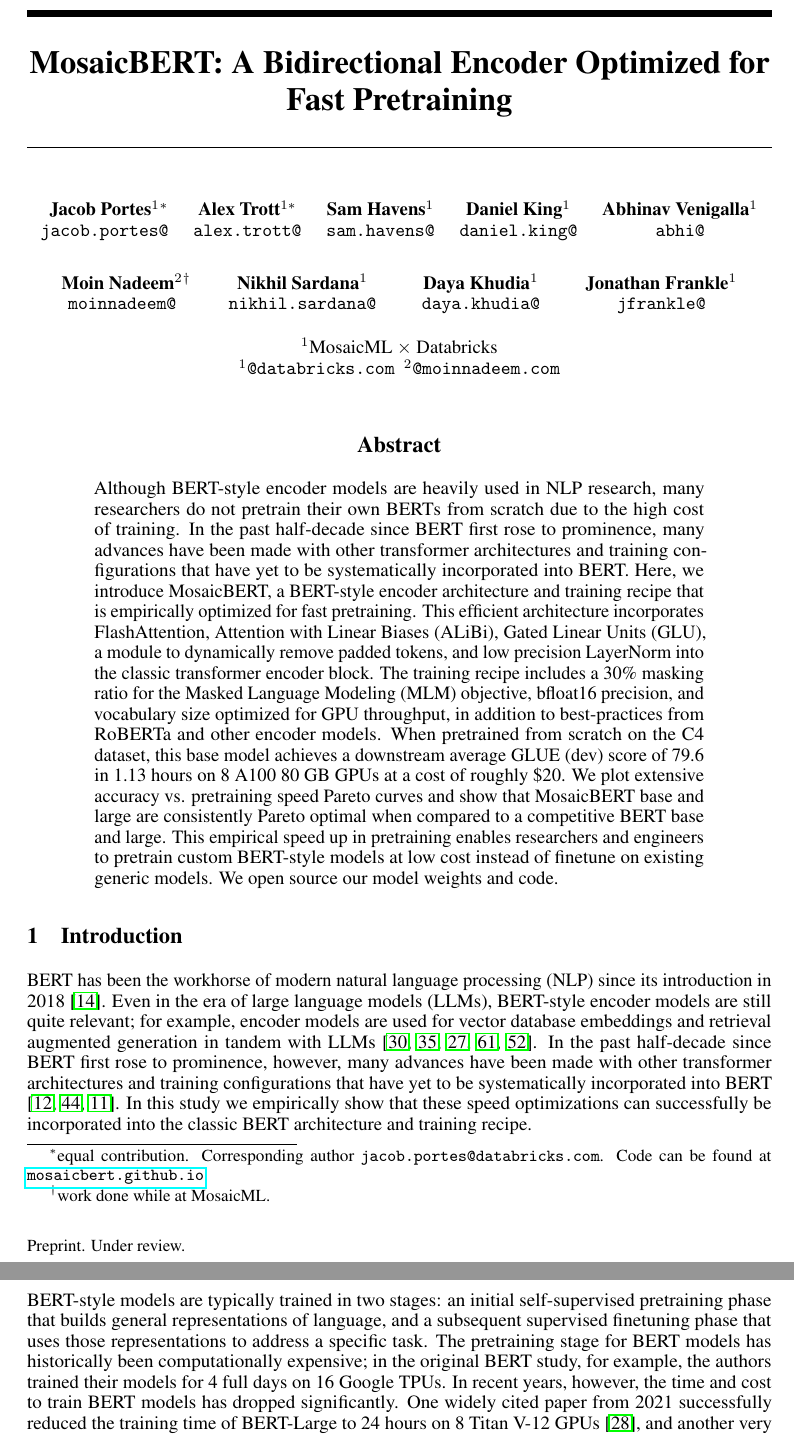
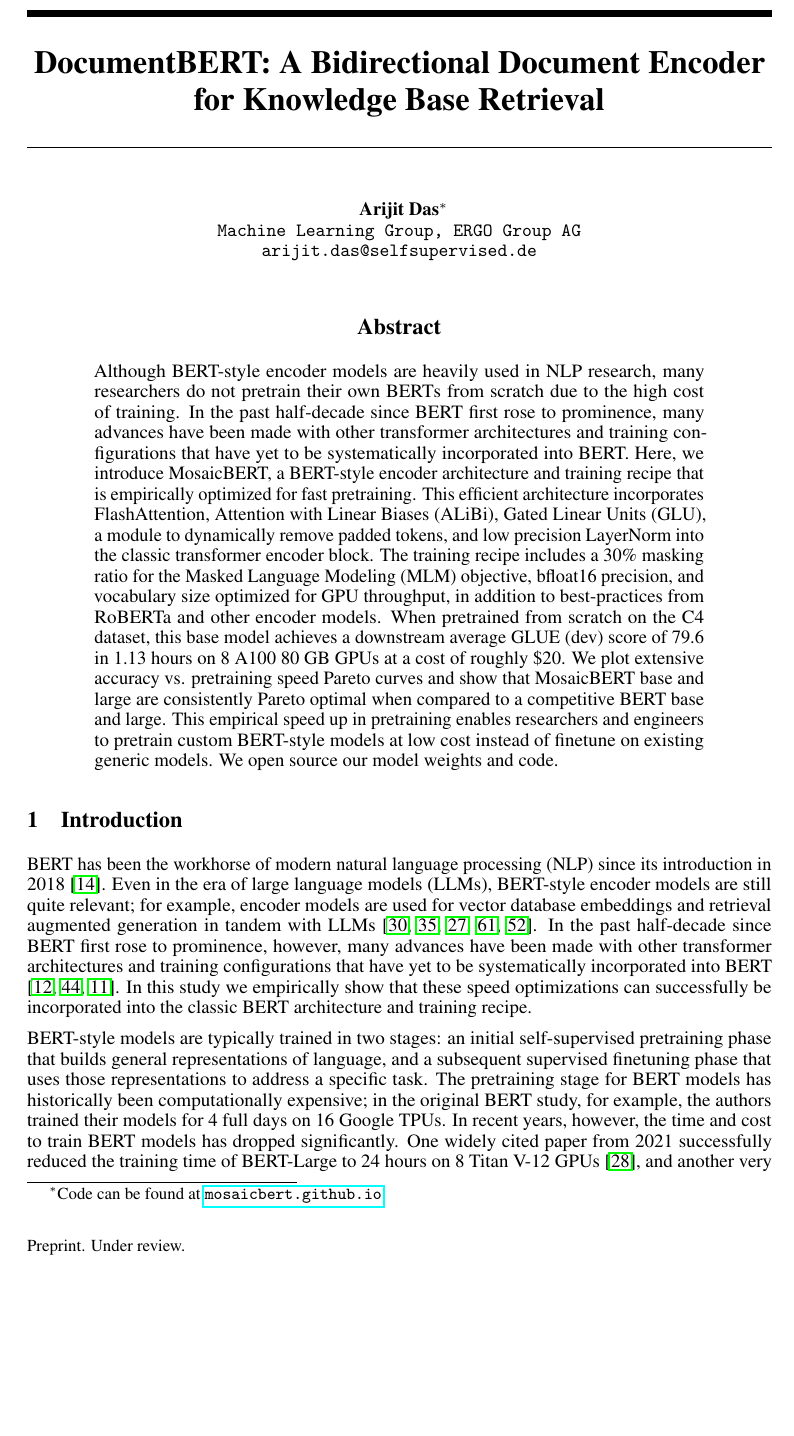
Before and after one commit to das-projects/DocumentBERT, a LaTeX paper (latex/main.tex): two parts of pages 1 and 2 of 25 before the commit and part of page 1 of 25 after it, the two joined at a grey line, cut so that both start at the same text, the shorter picture padded with empty space. Compiled offline with pdfLaTeX.

Commit message:
add title

```diff
--- a/latex/main.tex
+++ b/latex/main.tex
@@ -61,7 +61,7 @@
 
 % \title{MosaicBERT: An Efficient Architecture for Accelerated BERT Pretraining - Draft for ICML Workshop}
 % \title{MosaicBERT: Pretraining BERT from Scratch for \$20}
-\title{MosaicBERT: A Bidirectional Encoder Optimized for Fast Pretraining}
+\title{DocumentBERT: A Bidirectional Document Encoder for Knowledge Base Retrieval}
 
 
 
@@ -79,8 +79,3 @@
 %\affil[2]{Department of Biology, University Y}
 
 \author{%
-  Jacob Portes$^1$\thanks{equal contribution. Corresponding author \texttt{jacob.portes@databricks.com}. Code can be found at \href{https://mosaicbert.github.io}{\url{mosaicbert.github.io}}} \\
-  \texttt{jacob.portes@}\\
-  \And
-  Alex Trott$^{1*}$ \\
-  \texttt{alex.trott@} \\
@@ -93,9 +81,0 @@
-  \And
-  Abhinav Venigalla$^1$ \\
-  \texttt{abhi@} \\
-  \And
-  Moin Nadeem$^2$\thanks{work done while at MosaicML.} \\
-  \texttt{moinnadeem@} \\
-  \And
-  Nikhil Sardana$^1$ \\
-  \texttt{nikhil.sardana@} \\
@@ -106,8 +82,6 @@
-  Jonathan Frankle$^1$ \\
-  \texttt{jfrankle@} \\
-  \and
-  $^1$MosaicML $\times$ Databricks \\
-  $^1$\texttt{@databricks.com} \ $^2$\texttt{@moinnadeem.com}\\
+  Arijit Das\thanks{Code can be found at \href{https://mosaicbert.github.io}{\url{mosaicbert.github.io}}} \\
+  \texttt{Machine Learning Group, ERGO Group AG}\\
+  \texttt{arijit.das@selfsupervised.de}\\
 }
 
 
```
Also changed, not shown: latex/main.tex (10 more changed lines).
